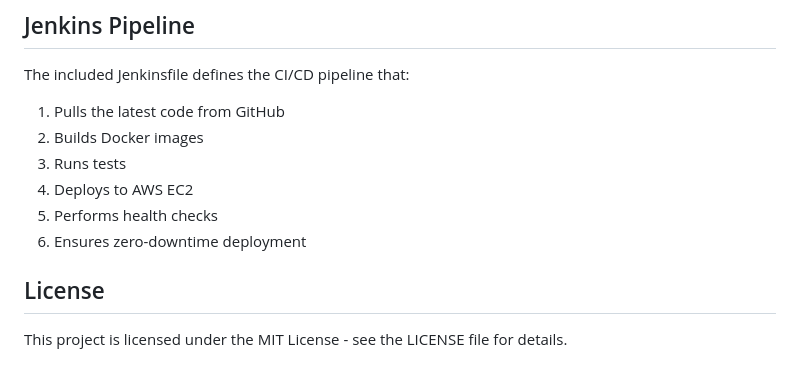
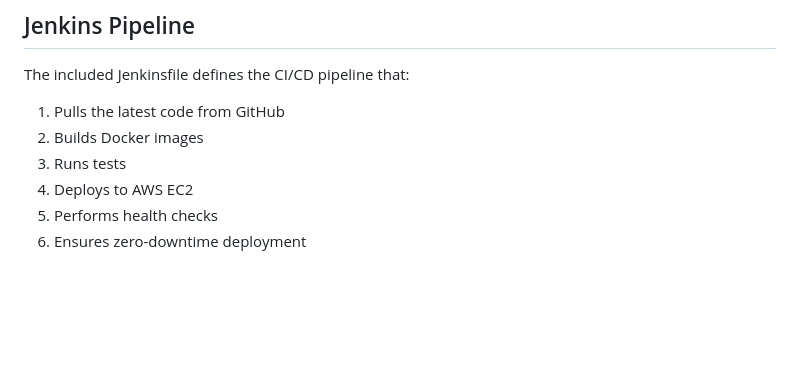
Before and after one commit to agrimasharma031/two-tier-flask-app, a Markdown page: README.md, the part around the change printed below. Rendered like a GitHub page; blank space fills up the shorter version.

```diff
--- a/README.md
+++ b/README.md
@@ -166,7 +163,3 @@ The included Jenkinsfile defines the CI/CD pipeline that:
 4. Deploys to AWS EC2
 5. Performs health checks
 6. Ensures zero-downtime deployment
-
-## License
-
-This project is licensed under the MIT License - see the LICENSE file for details.
```
Also changed, not shown: other parts of README.md (+10 -13 lines).
